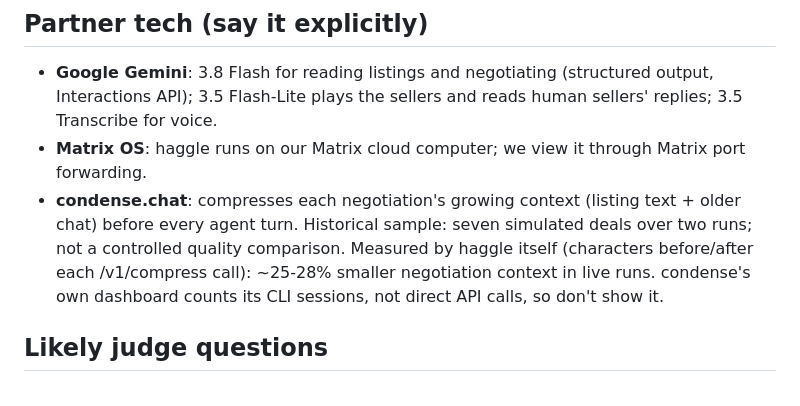
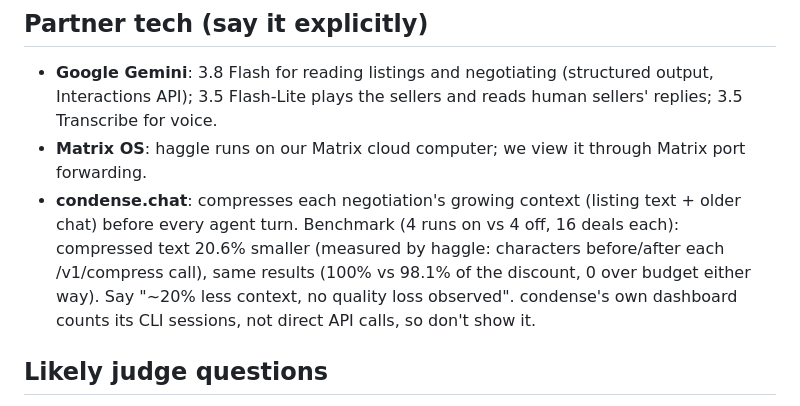
Before and after one commit to Zawaer/haggle, a Markdown page: docs/pitch-brief.md, the part around the change. Drawn GitHub-style.

```diff
--- a/docs/pitch-brief.md
+++ b/docs/pitch-brief.md
@@ -74,9 +74,9 @@ Blocket tabs ahead of them.*
   API); 3.5 Flash-Lite plays the sellers and reads human sellers' replies; 3.5 Transcribe for voice.
 - **Matrix OS**: haggle runs on our Matrix cloud computer; we view it through Matrix port forwarding.
 - **condense.chat**: compresses each negotiation's growing context (listing text + older chat) before every
-  agent turn. Historical sample: seven simulated deals over two runs; not a controlled quality comparison. Measured by
-  haggle itself (characters before/after each /v1/compress call): ~25-28% smaller negotiation context in
-  live runs. condense's own dashboard counts its CLI sessions, not direct API calls, so don't show it.
+  agent turn. Benchmark (4 runs on vs 4 off, 16 deals each): compressed text
+  20.6% smaller (measured by haggle: characters before/after each /v1/compress call), same results (100% vs
+  98.1% of the discount, 0 over budget either way). Say "~20% less context, no quality loss observed". condense's own dashboard counts its CLI sessions, not direct API calls, so don't show it.
 
 ## Likely judge questions
 
```
Also changed, not shown: README.md (+11 -2 lines).
